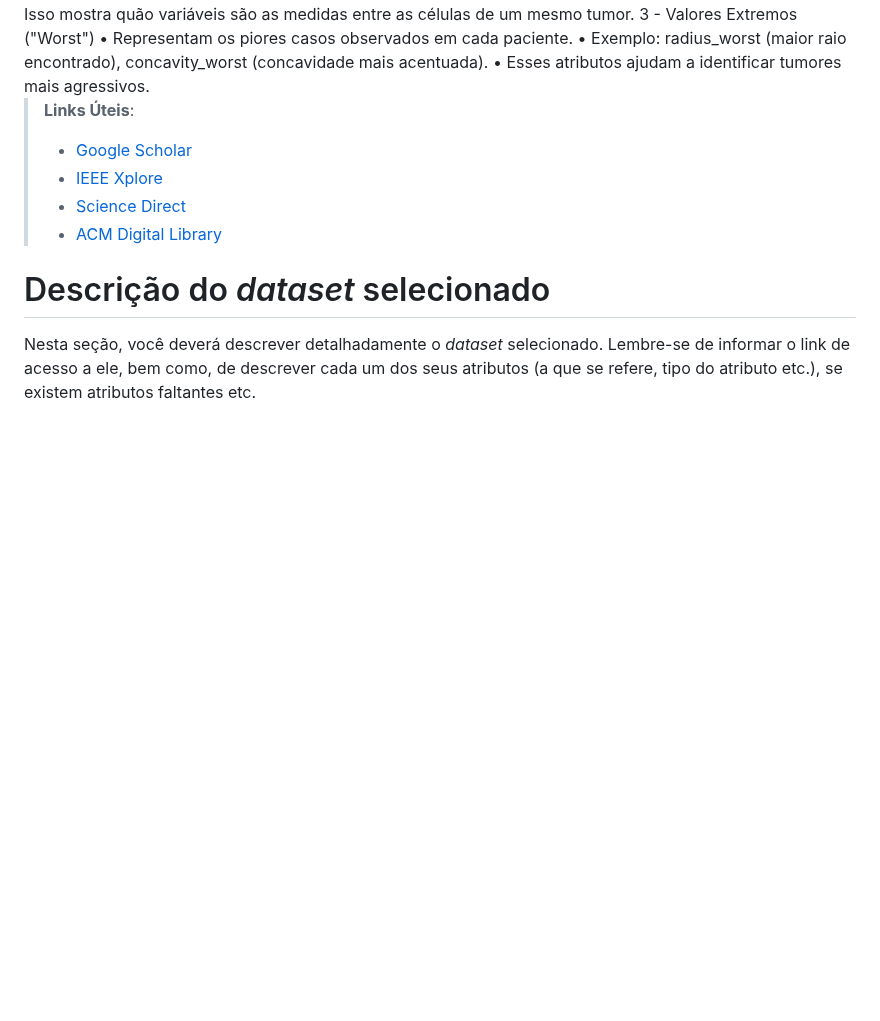
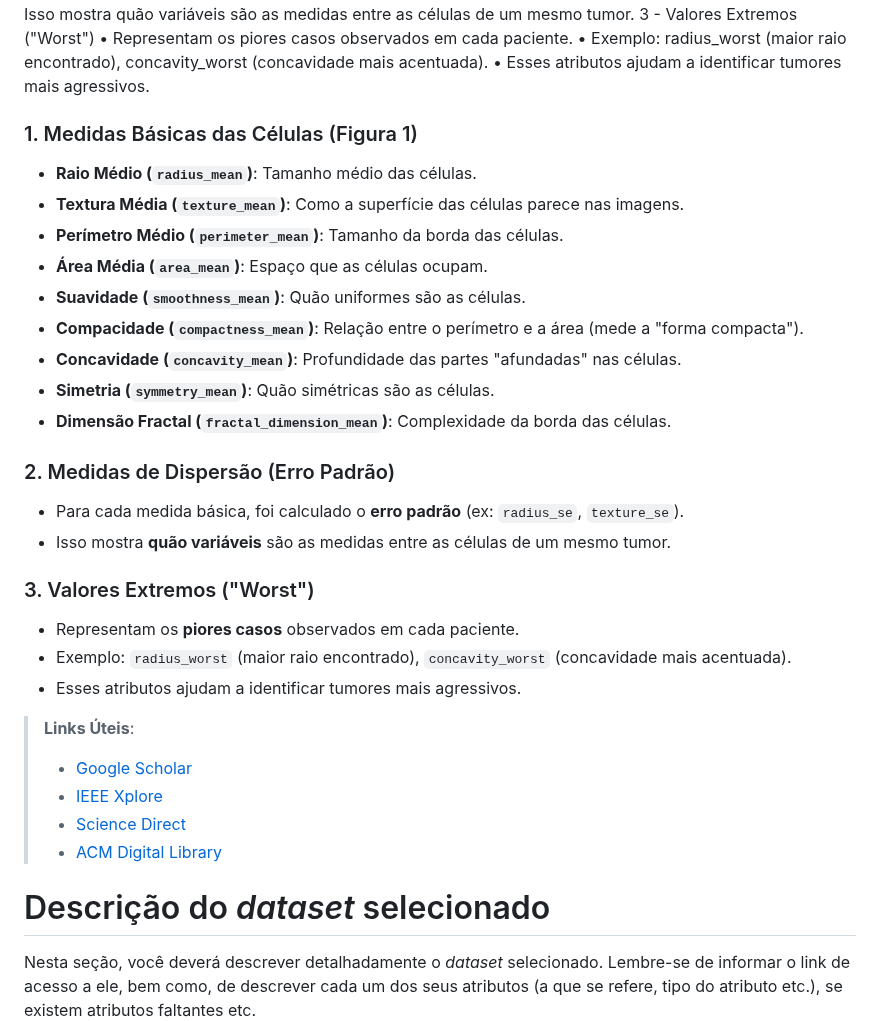
Before and after one commit to tbrayon/Deteccao-de-Cancer-Colorretal, a Markdown page: docs/contexto.md, the part around the change. Drawn GitHub-style; blank space fills up the shorter version.

```diff
--- a/docs/contexto.md
+++ b/docs/contexto.md
@@ -178,6 +178,25 @@ Nesta seção, deverão ser descritas outras abordagens identificadas na literat
     • Exemplo: radius_worst (maior raio encontrado), concavity_worst (concavidade mais acentuada).
     • Esses atributos ajudam a identificar tumores mais agressivos.
 
+### 1. Medidas Básicas das Células (Figura 1)
+- **Raio Médio (`radius_mean`)**: Tamanho médio das células.
+- **Textura Média (`texture_mean`)**: Como a superfície das células parece nas imagens.
+- **Perímetro Médio (`perimeter_mean`)**: Tamanho da borda das células.
+- **Área Média (`area_mean`)**: Espaço que as células ocupam.
+- **Suavidade (`smoothness_mean`)**: Quão uniformes são as células.
+- **Compacidade (`compactness_mean`)**: Relação entre o perímetro e a área (mede a "forma compacta").
+- **Concavidade (`concavity_mean`)**: Profundidade das partes "afundadas" nas células.
+- **Simetria (`symmetry_mean`)**: Quão simétricas são as células.
+- **Dimensão Fractal (`fractal_dimension_mean`)**: Complexidade da borda das células.
+
+### 2. Medidas de Dispersão (Erro Padrão)
+- Para cada medida básica, foi calculado o **erro padrão** (ex: `radius_se`, `texture_se`).
+- Isso mostra **quão variáveis** são as medidas entre as células de um mesmo tumor.
+
+### 3. Valores Extremos ("Worst")
+- Representam os **piores casos** observados em cada paciente.
+- Exemplo: `radius_worst` (maior raio encontrado), `concavity_worst` (concavidade mais acentuada).
+- Esses atributos ajudam a identificar tumores mais agressivos.
 
 > **Links Úteis**:
 > - [Google Scholar](https://scholar.google.com/)
```
